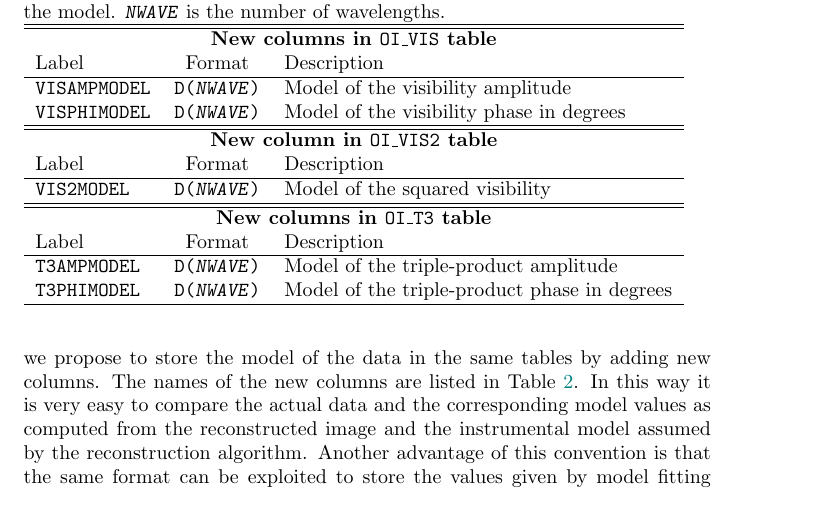
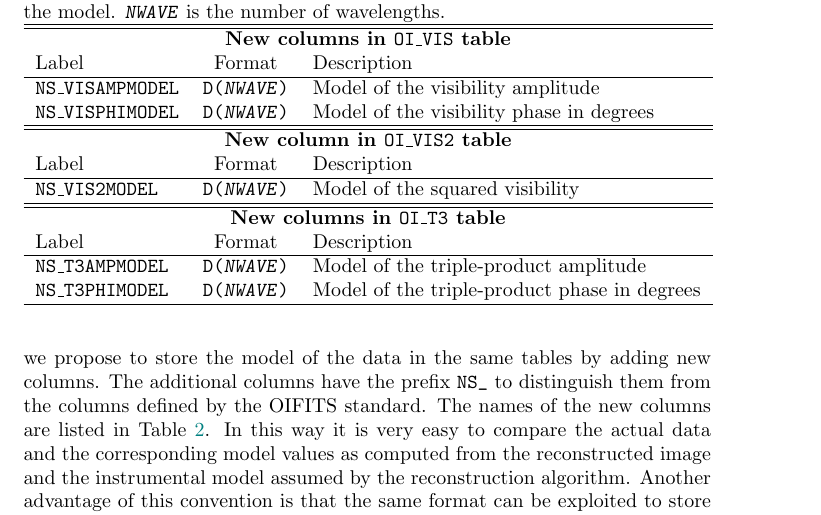
Before and after one commit to JMMC-OpenDev/OI-Imaging-JRA, a LaTeX document (doc/OI-Interface.tex): part of page 7 of 8, cut so that both start at the same text. Compiled offline with pdfLaTeX.

Commit message:
Added NS_ prefix to additional columns in OIFITS tables, as recommended in the OIFITS specification.

```diff
--- a/doc/OI-Interface.tex
+++ b/doc/OI-Interface.tex
@@ -373,13 +373,15 @@ The OI-FITS format \citep{Pauls_et_al-2005-oifits} specifies that
 optical interferometric data be stored in binary tables as columns
 with specific names.  As there is no restriction that the tables only
 contain the columns specified by the standard, we propose to store the
-model of the data in the same tables by adding new columns.  The names
-of the new columns are listed in Table~\ref{tab:model-columns}.  In
-this way it is very easy to compare the actual data and the
-corresponding model values as computed from the reconstructed image
-and the instrumental model assumed by the reconstruction algorithm.
-Another advantage of this convention is that the same format can be
-exploited to store the values given by model fitting software.
+model of the data in the same tables by adding new columns. The
+additional columns have the prefix \verb+NS_+ to distinguish them from
+the columns defined by the OIFITS standard. The names of the new
+columns are listed in Table~\ref{tab:model-columns}.  In this way it
+is very easy to compare the actual data and the corresponding model
+values as computed from the reconstructed image and the instrumental
+model assumed by the reconstruction algorithm.  Another advantage of
+this convention is that the same format can be exploited to store the
+values given by model fitting software.
 
 \renewcommand{\ROW}[2]{\texttt{#1} & \texttt{D(\textsl{NWAVE})} & #2 \\}
 \renewcommand{\ROWTITLE}[1]{\multicolumn{3}{c}{\textbf{#1}}\\}
@@ -394,21 +396,21 @@ the model.  \texttt{\textsl{NWAVE}} is the number of wavelengths.
 \ROWTITLE{New columns in \texttt{OI\_VIS} table}
 Label & Format & Description \\
 \hline
-\ROW{VISAMPMODEL}{Model of the visibility amplitude}
-\ROW{VISPHIMODEL}{Model of the visibility phase in degrees}
+\ROW{NS\_VISAMPMODEL}{Model of the visibility amplitude}
+\ROW{NS\_VISPHIMODEL}{Model of the visibility phase in degrees}
 \hline
 \hline
 \ROWTITLE{New column in \texttt{OI\_VIS2} table}
 Label & Format & Description \\
 \hline
-\ROW{VIS2MODEL}{Model of the squared visibility}
+\ROW{NS\_VIS2MODEL}{Model of the squared visibility}
 \hline
 \hline
 \ROWTITLE{New columns in \texttt{OI\_T3} table}
 Label & Format & Description \\
 \hline
-\ROW{T3AMPMODEL}{Model of the triple-product amplitude}
-\ROW{T3PHIMODEL}{Model of the triple-product phase in degrees}
+\ROW{NS\_T3AMPMODEL}{Model of the triple-product amplitude}
+\ROW{NS\_T3PHIMODEL}{Model of the triple-product phase in degrees}
 \hline
 \end{tabular}
 \end{table}
```
Also changed, not shown: doc/OI-Interface.pdf.
